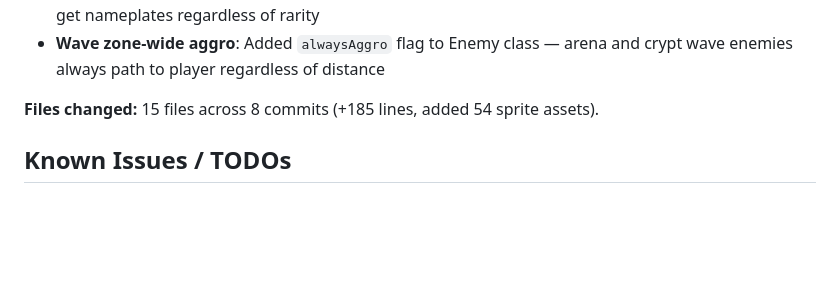
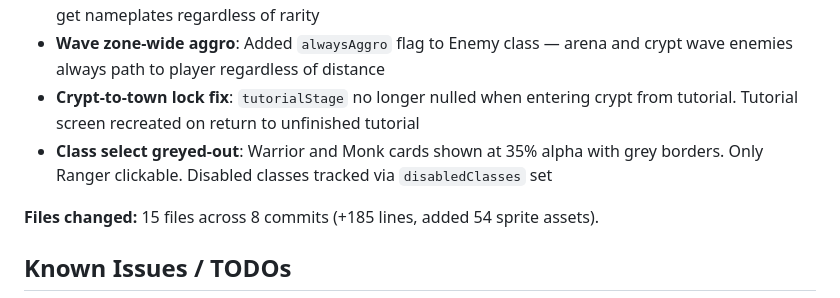
Before and after one commit to eloheavenjoe-cyber/TinyARPG, a Markdown page: memory.md, the part around the change. Rendered like a GitHub page; blank space fills up the shorter version.

Commit message:
docs: update memory.md with crypt fix and class disable

```diff
--- a/memory.md
+++ b/memory.md
@@ -461,6 +461,8 @@ Repo: https://github.com/eloheavenjoe-cyber/TinyARPG
 - **Cthulhu attack animations**: Walk/idle guard in Boss.ts now checks `!this.chosenAttack` so attack textures aren't overwritten during windup — `1atk`/`2atk` animations now play during telegraph phase
 - **Normal enemy HP bars**: `applyRarity()` now called unconditionally in ZoneManager so all enemies get nameplates regardless of rarity
 - **Wave zone-wide aggro**: Added `alwaysAggro` flag to Enemy class — arena and crypt wave enemies always path to player regardless of distance
+- **Crypt-to-town lock fix**: `tutorialStage` no longer nulled when entering crypt from tutorial. Tutorial screen recreated on return to unfinished tutorial
+- **Class select greyed-out**: Warrior and Monk cards shown at 35% alpha with grey borders. Only Ranger clickable. Disabled classes tracked via `disabledClasses` set
 
 **Files changed:** 15 files across 8 commits (+185 lines, added 54 sprite assets).
 
```
